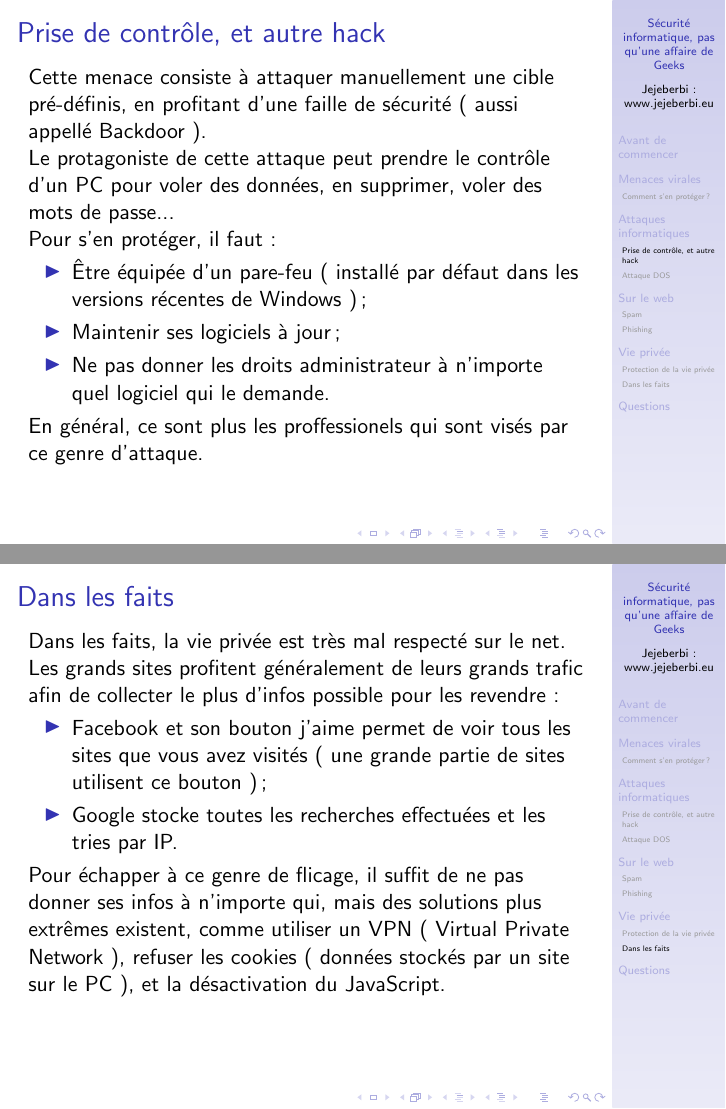
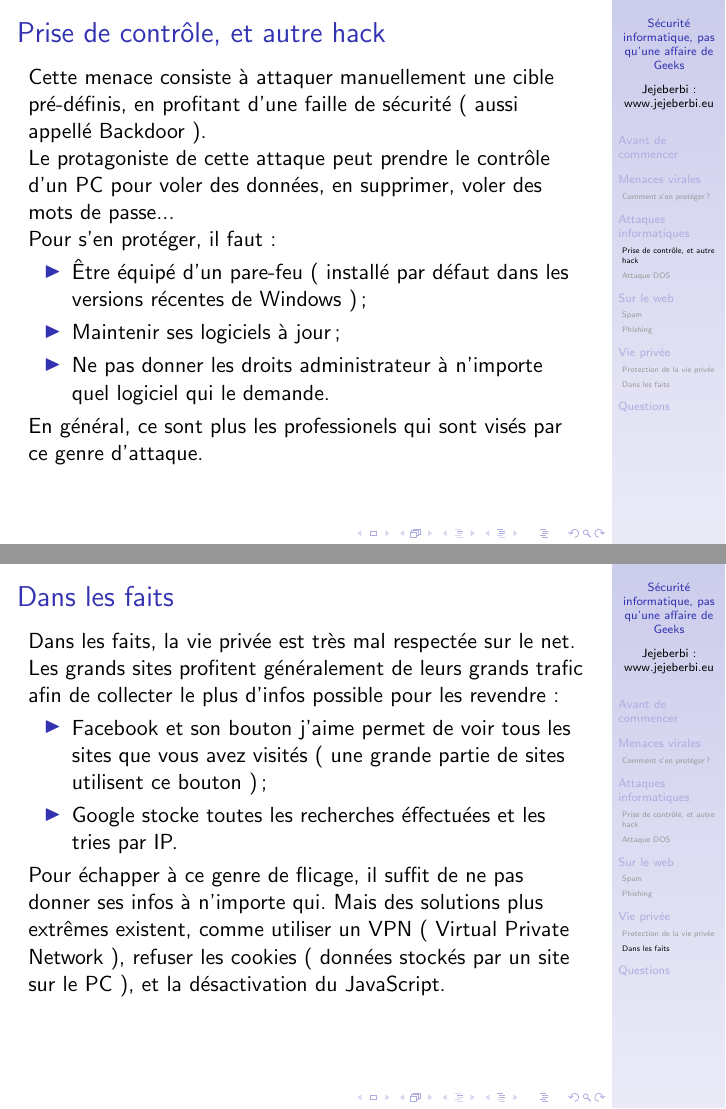
Before and after one commit to jejeberbi/Travaux, LaTeX slides (Securite Informatique, pas qu'une affaire de geek - Conference/Securite informatique, pas qu'une affaire de geek.tex): pages 27 and 56 of 57, joined at a grey line. Compiled offline with pdfLaTeX; the source files are stored in an older character set and shown here as Unicode.

Commit message:
Corrections orthographiques.

```diff
--- a/Securite Informatique, pas qu'une affaire de geek - Conference/Securite informatique, pas qu'une affaire de geek.tex
+++ b/Securite Informatique, pas qu'une affaire de geek - Conference/Securite informatique, pas qu'une affaire de geek.tex
@@ -88,21 +88,21 @@ Le protagoniste de cette attaque peut prendre le contrôle d'un PC pour voler de
 \pause
 Pour s'en protéger, il faut~:
 \begin{itemize}
-	\item Être équipée d'un pare-feu (~installé par défaut dans les versions récentes de Windows~)~;
+	\item Être équipé d'un pare-feu (~installé par défaut dans les versions récentes de Windows~)~;
 	\pause
 	\item Maintenir ses logiciels à jour~;
 	\pause
 	\item Ne pas donner les droits administrateur à n'importe quel logiciel qui le demande.
 \end{itemize}
 \pause
-En général, ce sont plus les proffessionels qui sont visés par ce genre d'attaque.
+En général, ce sont plus les professionels qui sont visés par ce genre d'attaque.
 \end{frame}
 
 \subsection{Attaque DOS}
 \begin{frame}
 {\Large Attaque DOS}
 \pause
-DOS = Denial of service (~Déni de service~). Celà consiste à saturer une machine (~généralement un serveur~) de sorte à ce qu'il ne puisse plus répondre et "crash". \newline
+DOS = Denial of service (~Déni de service~). Cela consiste à saturer une machine (~généralement un serveur~) de sorte à ce qu'il ne puisse plus répondre et "crash". \newline
 \pause
 
 C'est la technique qu'utilisent les anonymous afin de protester sur le Net. \newline
@@ -181,18 +181,18 @@ Par exemple~:
 \subsection{Dans les faits}
 \begin{frame}
 {\Large Dans les faits}
-Dans les faits, la vie privée est très mal respecté sur le net. \newline
+Dans les faits, la vie privée est très mal respectée sur le net. \newline
 \pause
 Les grands sites profitent généralement de leurs grands trafic afin de collecter le plus d'infos possible pour les revendre~:
 \pause
 \begin{itemize}
 	\item Facebook et son bouton j'aime permet de voir tous les sites que vous avez visités (~une grande partie de sites utilisent ce bouton~)~;
 	\pause
-	\item Google stocke toutes les recherches effectuées et les tries par IP.
+	\item Google stocke toutes les recherches éffectuées et les tries par IP.
 \end{itemize}
 \pause
 
-Pour échapper à ce genre de flicage, il suffit de ne pas donner ses infos à n'importe qui, mais des solutions plus extrêmes existent, comme utiliser un VPN (~Virtual Private Network~), refuser les cookies (~données stockés par un site sur le PC~), et la désactivation du JavaScript.
+Pour échapper à ce genre de flicage, il suffit de ne pas donner ses infos à n'importe qui. Mais des solutions plus extrêmes existent, comme utiliser un VPN (~Virtual Private Network~), refuser les cookies (~données stockés par un site sur le PC~), et la désactivation du JavaScript.
 \end{frame}
 
 \section{Questions}
```
Also changed, not shown: Securite Informatique, pas qu'une affaire de geek - Conference/Securite informatique, pas qu'une affaire de geek.pdf, Securite Informatique, pas qu'une affaire de geek - Conference/Securite informatique, pas qu'une affaire de geek.tex (2 more changed lines).
